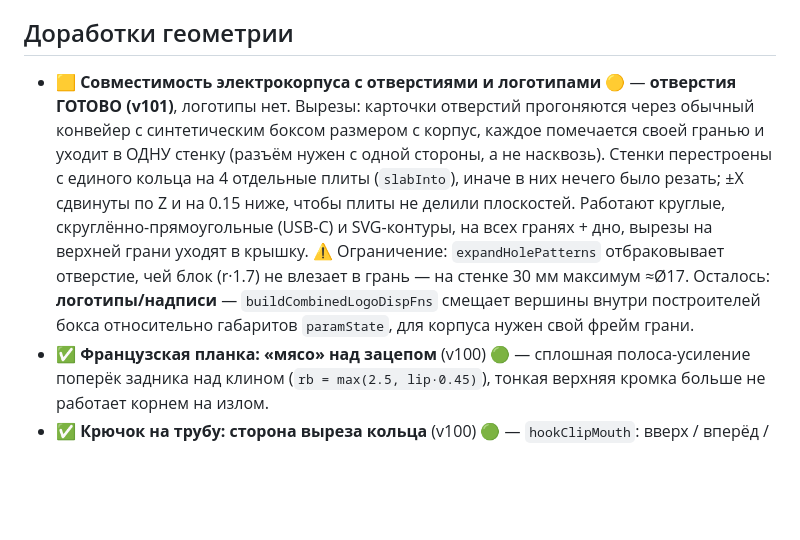
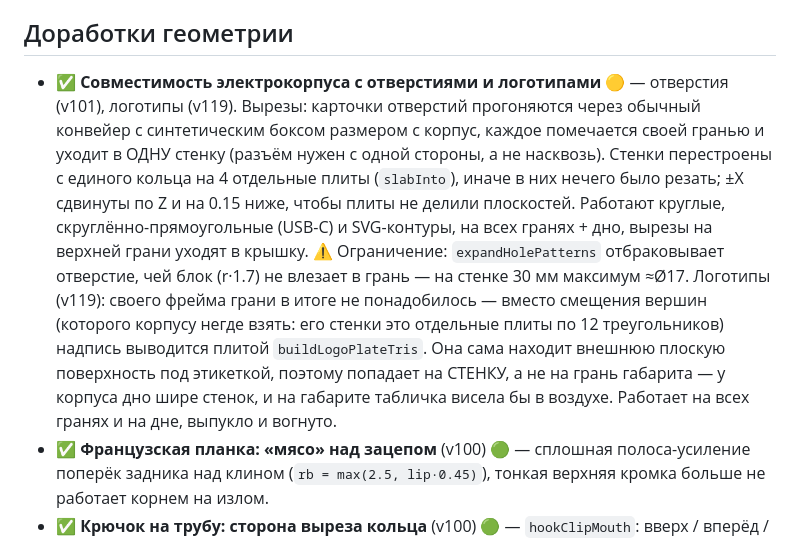
Before and after one commit to Knight3000X/STL-generator, a Markdown page: IDEAS.md, the part around the change. Rendered like a GitHub page; blank space fills up the shorter version.

Commit message:
Roadmap: strike the project-box logo item, closed by v119
The entry asked for a per-face frame so buildCombinedLogoDispFns could displace
vertices inside the enclosure's builders. In the end no such frame was needed —
the enclosure has no vertices to displace (its walls are separate 12-triangle
slabs), so v119's plate covers it instead, and it finds the WALL rather than the
bounding-box face on its own.

Co-Authored-By: Claude Opus 5 <noreply@anthropic.com>
Claude-Session: https://claude.ai/code/session_01AZ8m3RdDZjvthUyp9zPU3a

```diff
--- a/IDEAS.md
+++ b/IDEAS.md
@@ -240,7 +240,7 @@
   садится на кромку. Закрытая внутренняя высота = 2·высоты стенки.
 
 ## Доработки геометрии
-- 🟨 **Совместимость электрокорпуса с отверстиями и логотипами** 🟡 — **отверстия ГОТОВО (v101)**, логотипы нет.
+- ✅ **Совместимость электрокорпуса с отверстиями и логотипами** 🟡 — отверстия (v101), логотипы (v119).
   Вырезы: карточки отверстий прогоняются через обычный конвейер с синтетическим боксом размером с корпус,
   каждое помечается своей гранью и уходит в ОДНУ стенку (разъём нужен с одной стороны, а не насквозь).
   Стенки перестроены с единого кольца на 4 отдельные плиты (`slabInto`), иначе в них нечего было резать;
@@ -248,8 +248,11 @@
   (USB-C) и SVG-контуры, на всех гранях + дно, вырезы на верхней грани уходят в крышку.
   ⚠️ Ограничение: `expandHolePatterns` отбраковывает отверстие, чей блок (r·1.7) не влезает в грань — на
   стенке 30 мм максимум ≈Ø17.
-  Осталось: **логотипы/надписи** — `buildCombinedLogoDispFns` смещает вершины внутри построителей бокса
-  относительно габаритов `paramState`, для корпуса нужен свой фрейм грани.
+  Логотипы (v119): своего фрейма грани в итоге не понадобилось — вместо смещения вершин (которого
+  корпусу негде взять: его стенки это отдельные плиты по 12 треугольников) надпись выводится плитой
+  `buildLogoPlateTris`. Она сама находит внешнюю плоскую поверхность под этикеткой, поэтому попадает
+  на СТЕНКУ, а не на грань габарита — у корпуса дно шире стенок, и на габарите табличка висела бы
+  в воздухе. Работает на всех гранях и на дне, выпукло и вогнуто.
 - ✅ **Французская планка: «мясо» над зацепом** (v100) 🟢 — сплошная полоса-усиление поперёк задника над
   клином (`rb = max(2.5, lip·0.45)`), тонкая верхняя кромка больше не работает корнем на излом.
 - ✅ **Крючок на трубу: сторона выреза кольца** (v100) 🟢 — `hookClipMouth`: вверх / вперёд / назад. Устье
```
